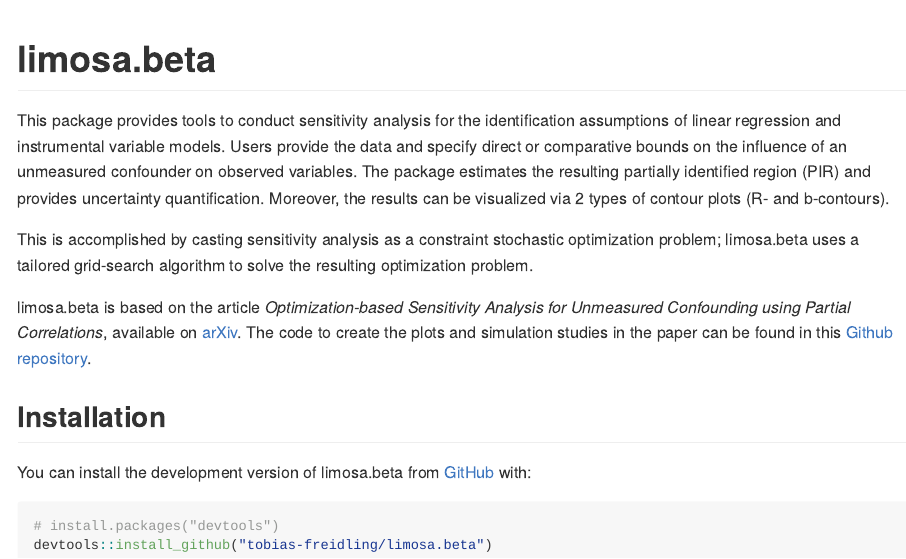
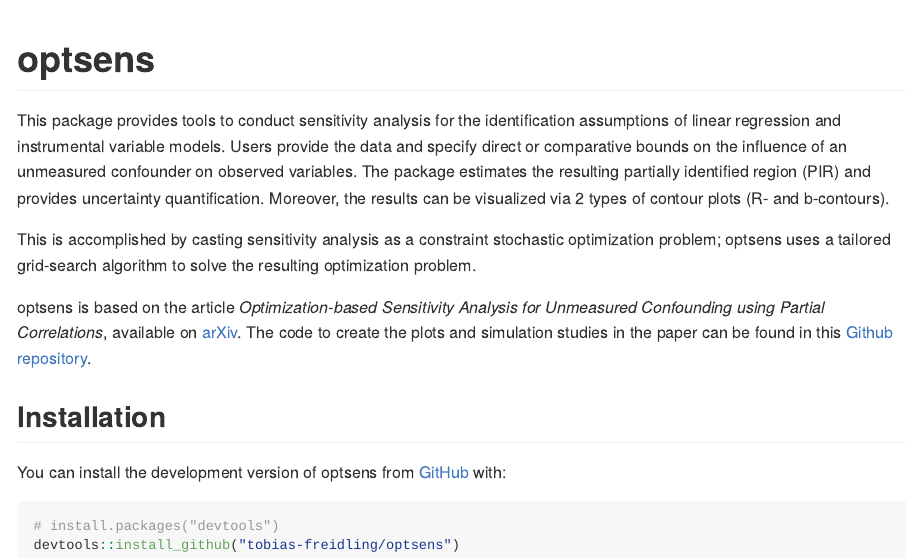
Before and after one commit to tobias-freidling/optsens, an R Markdown document (README.Rmd): the page in a window 1100 px wide, from its top. The pictures show the output file README.md that the author committed with the source, drawn offline in the style of GitHub.

Commit message:
Update readme

````diff
--- a/README.Rmd
+++ b/README.Rmd
@@ -13,7 +13,7 @@ knitr::opts_chunk$set(
 )
 ```
 
-# limosa.beta
+# optsens
 
 <!-- badges: start -->
 <!-- badges: end -->
@@ -27,20 +27,20 @@ uncertainty quantification. Moreover, the results can be visualized via 2 types
 of contour plots (R- and b-contours).
 
 This is accomplished by casting sensitivity analysis as a constraint stochastic
-optimization problem; limosa.beta uses a tailored grid-search algorithm to
+optimization problem; optsens uses a tailored grid-search algorithm to
 solve the resulting optimization problem.
 
-limosa.beta is based on the article *Optimization-based Sensitivity Analysis for
+optsens is based on the article *Optimization-based Sensitivity Analysis for
 Unmeasured Confounding using Partial Correlations*, available on [arXiv](https://arxiv.org/abs/2301.00040). The code to create the plots and
 simulation studies in the paper can be found in this
-[Github repository](https://github.com/tobias-freidling/opt-sensana-plots-simulations).
+[Github repository](https://github.com/tobias-freidling/optsens-replication).
 
 
 ## Installation
 
-You can install the development version of limosa.beta from [GitHub](https://github.com/) with:
+You can install the development version of optsens from [GitHub](https://github.com/) with:
 
 ``` r
 # install.packages("devtools")
-devtools::install_github("tobias-freidling/limosa.beta")
+devtools::install_github("tobias-freidling/optsens")
 ```
````
Also changed, not shown: README.md.
